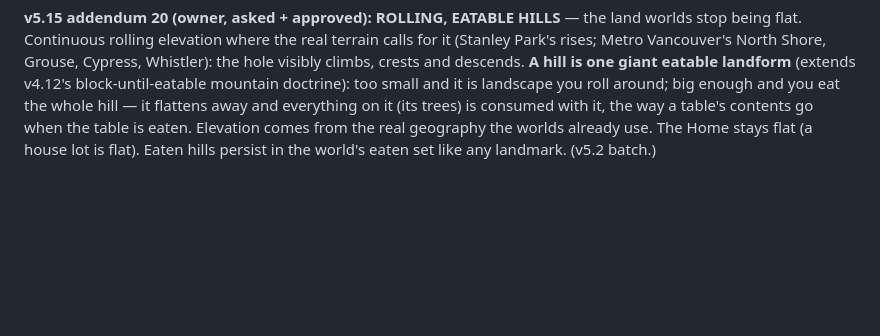
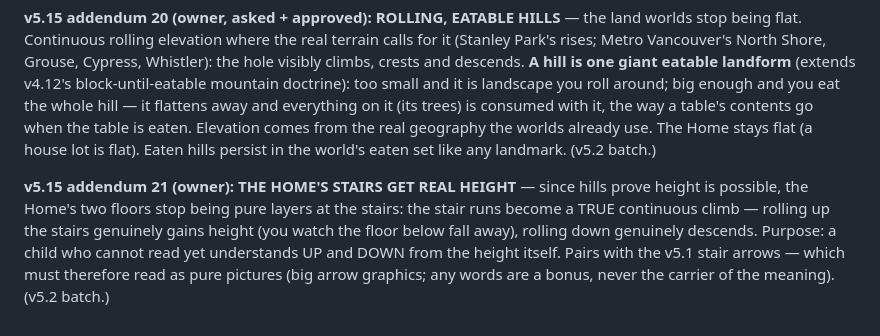
Before and after one commit to zerononeex/hungry-hole, a Markdown page: docs/SPEC.md, the part around the change. GitHub-like rendering; blank space fills up the shorter version.

Commit message:
Spec v5.15 addendum 21: the Home's stairs get real height — up/down a pre-reader can feel

```diff
--- a/docs/SPEC.md
+++ b/docs/SPEC.md
@@ -858,3 +858,5 @@ The world-redo sequence so far: World 1 The Home (floorplan), Metro Vancouver (s
 **v5.15 addendum 19, REVERSED by the owner minutes later: IT STAYS "THE HOME."** His call: he would love "The Vancouver Special" for himself, but the kids understand "The Home" — and the kids win. No rename. (Addendum 19 is void.)
 
 **v5.15 addendum 20 (owner, asked + approved): ROLLING, EATABLE HILLS** — the land worlds stop being flat. Continuous rolling elevation where the real terrain calls for it (Stanley Park's rises; Metro Vancouver's North Shore, Grouse, Cypress, Whistler): the hole visibly climbs, crests and descends. **A hill is one giant eatable landform** (extends v4.12's block-until-eatable mountain doctrine): too small and it is landscape you roll around; big enough and you eat the whole hill — it flattens away and everything on it (its trees) is consumed with it, the way a table's contents go when the table is eaten. Elevation comes from the real geography the worlds already use. The Home stays flat (a house lot is flat). Eaten hills persist in the world's eaten set like any landmark. (v5.2 batch.)
+
+**v5.15 addendum 21 (owner): THE HOME'S STAIRS GET REAL HEIGHT** — since hills prove height is possible, the Home's two floors stop being pure layers at the stairs: the stair runs become a TRUE continuous climb — rolling up the stairs genuinely gains height (you watch the floor below fall away), rolling down genuinely descends. Purpose: a child who cannot read yet understands UP and DOWN from the height itself. Pairs with the v5.1 stair arrows — which must therefore read as pure pictures (big arrow graphics; any words are a bonus, never the carrier of the meaning). (v5.2 batch.)
```
